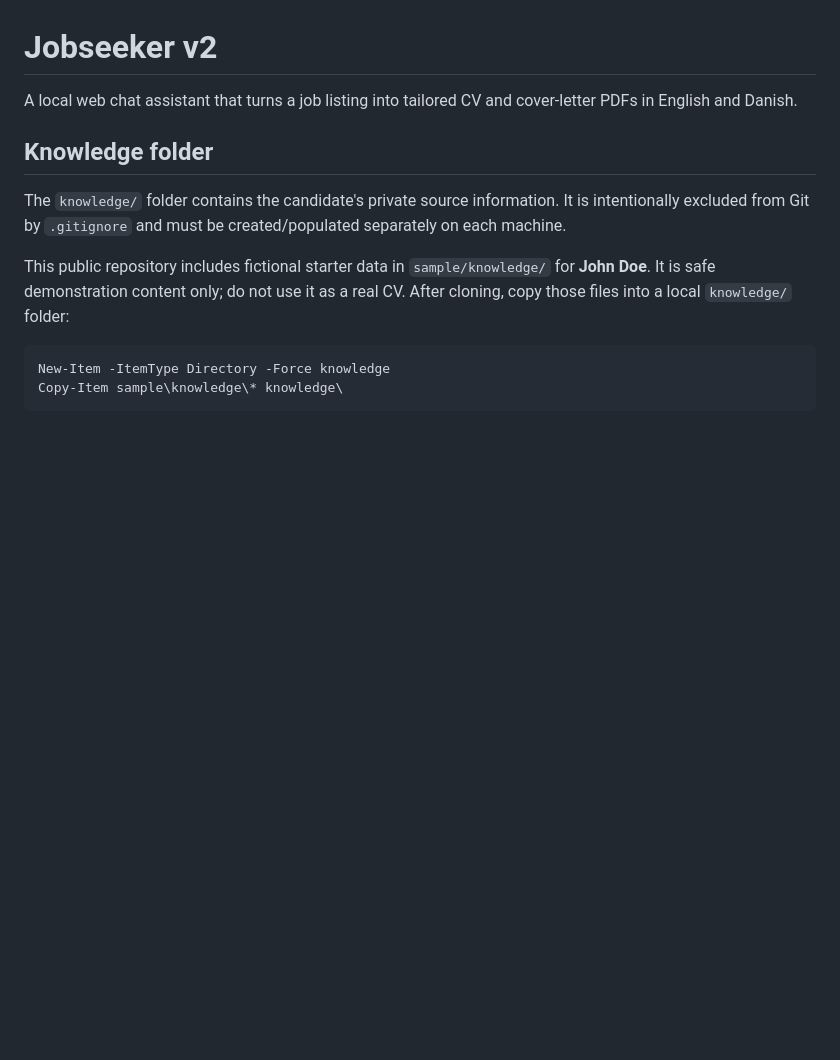
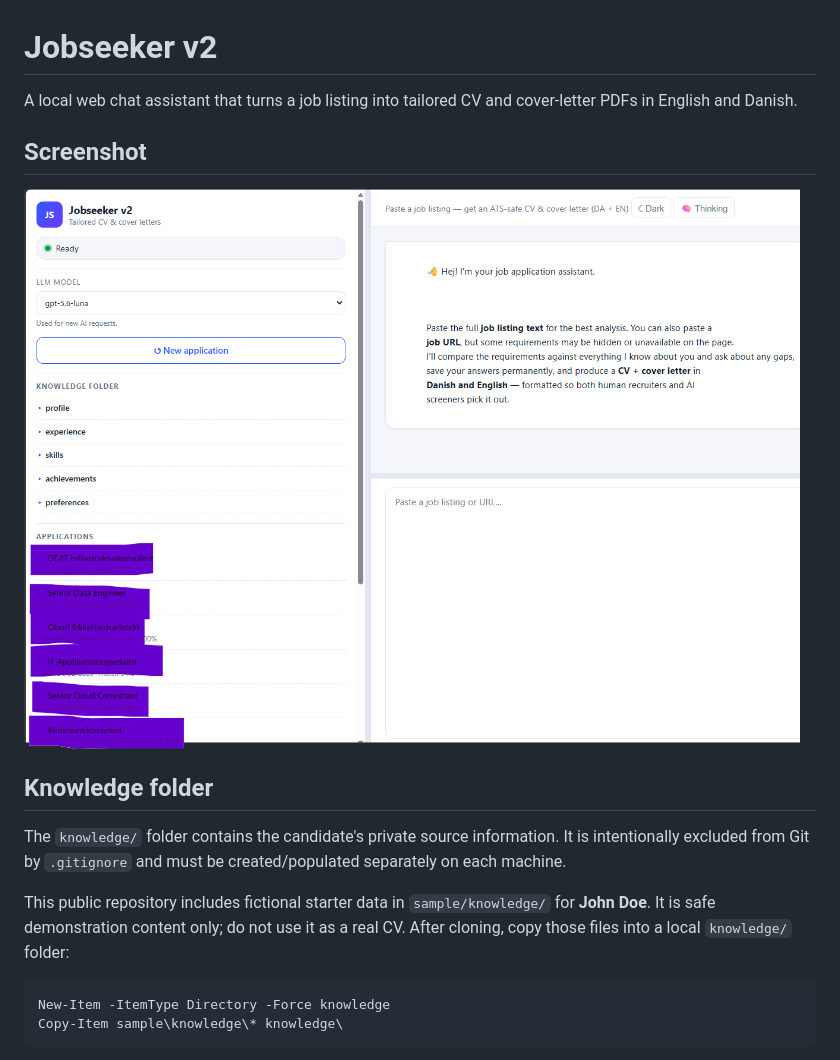
Before and after one commit to japperJ/jobseekerv3, a Markdown page: README.md, the part around the change. Rendered like a GitHub page; pictures changed too: docs/jobseeker-v2-screenshot.png (added); blank space fills up the shorter version.

Commit message:
Save uncommitted changes

```diff
--- a/README.md
+++ b/README.md
@@ -1,6 +1,10 @@
 # Jobseeker v2
 
 A local web chat assistant that turns a job listing into tailored CV and cover-letter PDFs in English and Danish.
+
+## Screenshot
+
+![Jobseeker v2 application screenshot](docs/jobseeker-v2-screenshot.png)
 
 ## Knowledge folder
 
```
